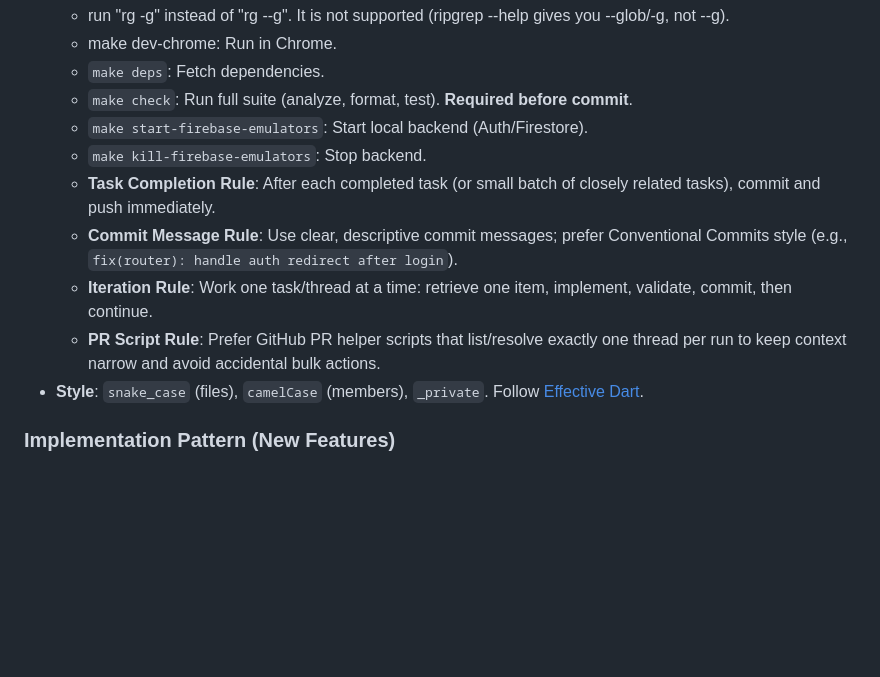
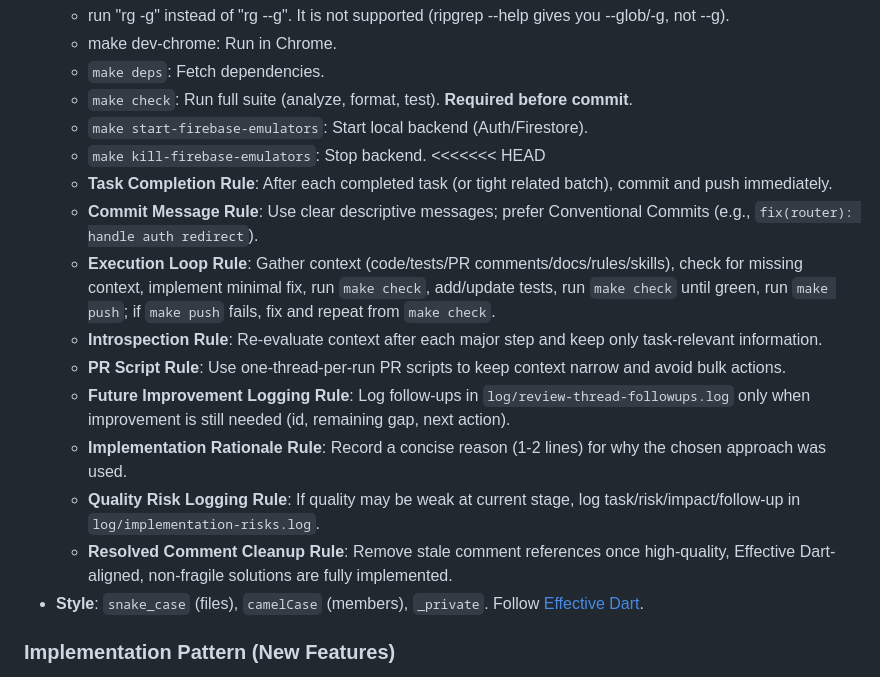
Before and after one commit to JoachimTislov/foodsavr, a Markdown page: GEMINI.md, the part around the change. Rendered like a GitHub page; blank space fills up the shorter version.

Commit message:
docs: enforce execution loop and logging rules
Co-authored-by: Copilot <223556219+Copilot@users.noreply.github.com>

```diff
--- a/GEMINI.md
+++ b/GEMINI.md
@@ -34,10 +34,16 @@ Project architecture, principles, and rules for `foodsavr` (Flutter SDK ^3.10.7)
   - `make check`: Run full suite (analyze, format, test). **Required before commit**.
   - `make start-firebase-emulators`: Start local backend (Auth/Firestore).
   - `make kill-firebase-emulators`: Stop backend.
-  - **Task Completion Rule**: After each completed task (or small batch of closely related tasks), commit and push immediately.
-  - **Commit Message Rule**: Use clear, descriptive commit messages; prefer Conventional Commits style (e.g., `fix(router): handle auth redirect after login`).
-  - **Iteration Rule**: Work one task/thread at a time: retrieve one item, implement, validate, commit, then continue.
-  - **PR Script Rule**: Prefer GitHub PR helper scripts that list/resolve exactly one thread per run to keep context narrow and avoid accidental bulk actions.
+<<<<<<< HEAD
+  - **Task Completion Rule**: After each completed task (or tight related batch), commit and push immediately.
+  - **Commit Message Rule**: Use clear descriptive messages; prefer Conventional Commits (e.g., `fix(router): handle auth redirect`).
+  - **Execution Loop Rule**: Gather context (code/tests/PR comments/docs/rules/skills), check for missing context, implement minimal fix, run `make check`, add/update tests, run `make check` until green, run `make push`; if `make push` fails, fix and repeat from `make check`.
+  - **Introspection Rule**: Re-evaluate context after each major step and keep only task-relevant information.
+  - **PR Script Rule**: Use one-thread-per-run PR scripts to keep context narrow and avoid bulk actions.
+  - **Future Improvement Logging Rule**: Log follow-ups in `log/review-thread-followups.log` only when improvement is still needed (id, remaining gap, next action).
+  - **Implementation Rationale Rule**: Record a concise reason (1-2 lines) for why the chosen approach was used.
+  - **Quality Risk Logging Rule**: If quality may be weak at current stage, log task/risk/impact/follow-up in `log/implementation-risks.log`.
+  - **Resolved Comment Cleanup Rule**: Remove stale comment references once high-quality, Effective Dart-aligned, non-fragile solutions are fully implemented.
 - **Style**: `snake_case` (files), `camelCase` (members), `_private`. Follow [Effective Dart](https://dart.dev/effective-dart/design).
 
 ### Implementation Pattern (New Features)
```
